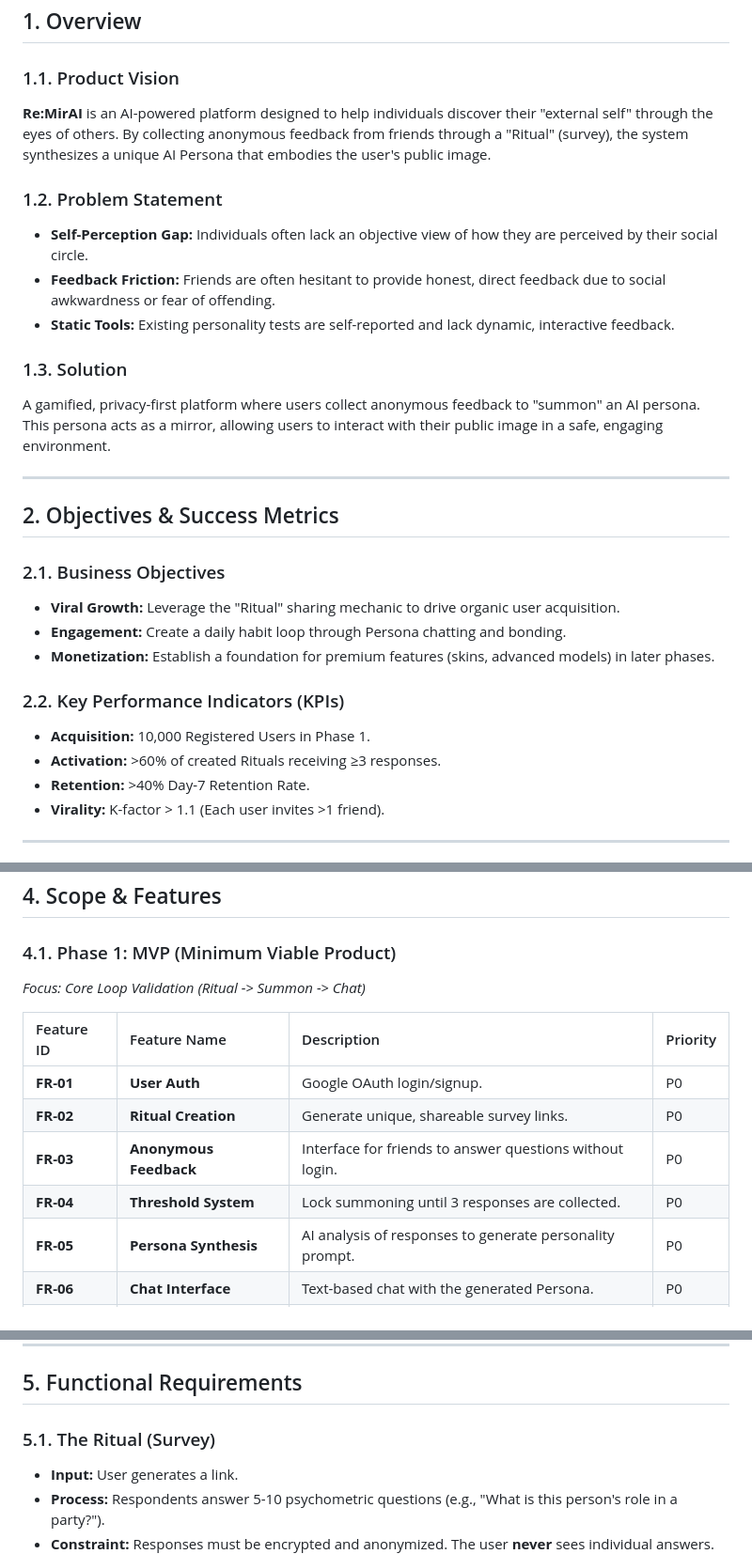
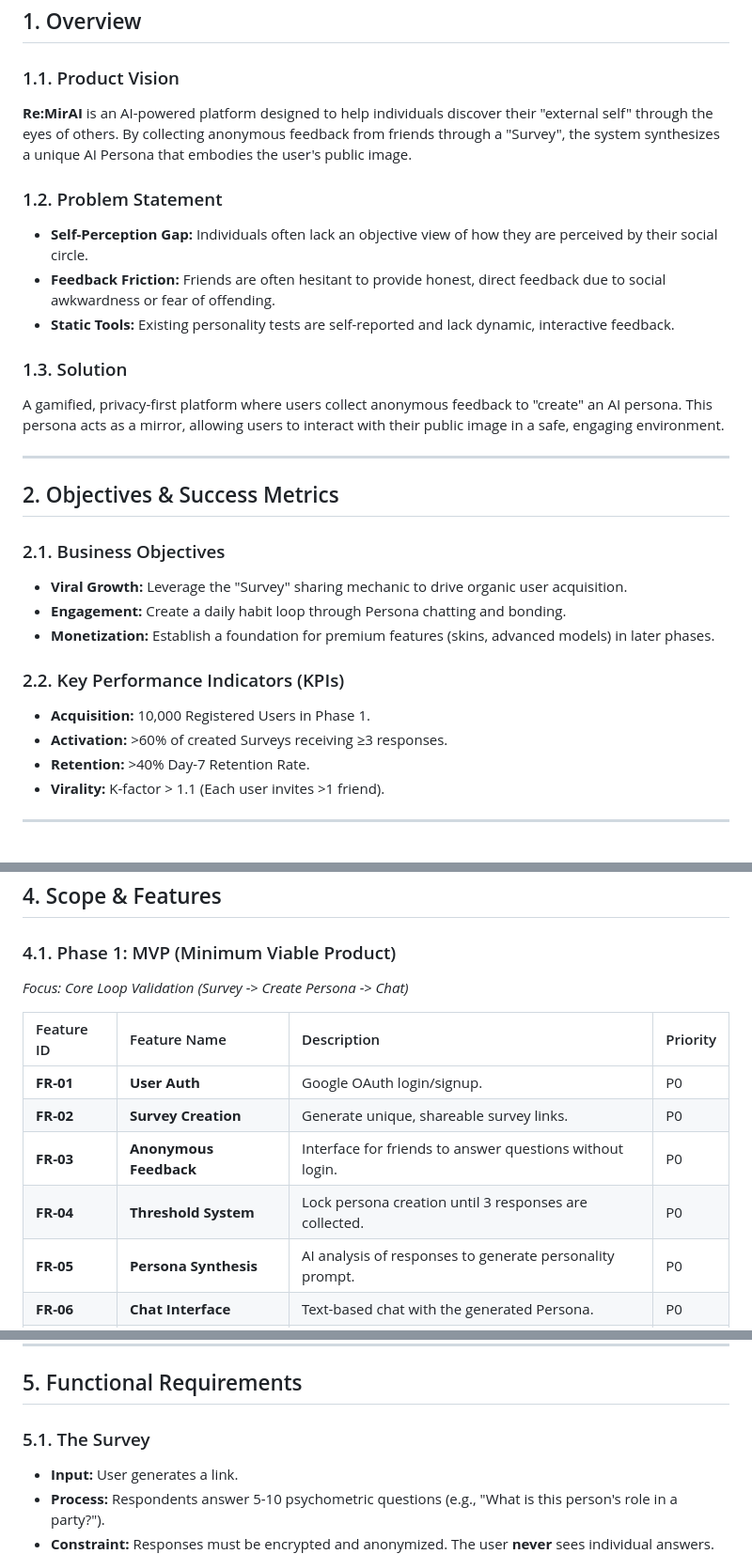
Before and after one commit to salieri009/Re-MirAI, a Markdown page: docs/01-concept/02-Project-Plan.md, 3 parts joined by grey strips. Shown at 94% size. Drawn GitHub-style.

```diff
--- a/docs/01-concept/02-Project-Plan.md
+++ b/docs/01-concept/02-Project-Plan.md
@@ -12,7 +12,7 @@ audience: product-team, developers, stakeholders
 ## 1. Overview
 
 ### 1.1. Product Vision
-**Re:MirAI** is an AI-powered platform designed to help individuals discover their "external self" through the eyes of others. By collecting anonymous feedback from friends through a "Ritual" (survey), the system synthesizes a unique AI Persona that embodies the user's public image.
+**Re:MirAI** is an AI-powered platform designed to help individuals discover their "external self" through the eyes of others. By collecting anonymous feedback from friends through a "Survey", the system synthesizes a unique AI Persona that embodies the user's public image.
 
 ### 1.2. Problem Statement
 *   **Self-Perception Gap:** Individuals often lack an objective view of how they are perceived by their social circle.
@@ -20,20 +20,20 @@ audience: product-team, developers, stakeholders
 *   **Static Tools:** Existing personality tests are self-reported and lack dynamic, interactive feedback.
 
 ### 1.3. Solution
-A gamified, privacy-first platform where users collect anonymous feedback to "summon" an AI persona. This persona acts as a mirror, allowing users to interact with their public image in a safe, engaging environment.
+A gamified, privacy-first platform where users collect anonymous feedback to "create" an AI persona. This persona acts as a mirror, allowing users to interact with their public image in a safe, engaging environment.
 
 ---
 
 ## 2. Objectives & Success Metrics
 
 ### 2.1. Business Objectives
-*   **Viral Growth:** Leverage the "Ritual" sharing mechanic to drive organic user acquisition.
+*   **Viral Growth:** Leverage the "Survey" sharing mechanic to drive organic user acquisition.
 *   **Engagement:** Create a daily habit loop through Persona chatting and bonding.
 *   **Monetization:** Establish a foundation for premium features (skins, advanced models) in later phases.
 
 ### 2.2. Key Performance Indicators (KPIs)
 *   **Acquisition:** 10,000 Registered Users in Phase 1.
-*   **Activation:** >60% of created Rituals receiving ≥3 responses.
+*   **Activation:** >60% of created Surveys receiving ≥3 responses.
 *   **Retention:** >40% Day-7 Retention Rate.
 *   **Virality:** K-factor > 1.1 (Each user invites >1 friend).
 
@@ -56,14 +56,14 @@ A gamified, privacy-first platform where users collect anonymous feedback to "su
 ## 4. Scope & Features
 
 ### 4.1. Phase 1: MVP (Minimum Viable Product)
-*Focus: Core Loop Validation (Ritual -> Summon -> Chat)*
+*Focus: Core Loop Validation (Survey -> Create Persona -> Chat)*
 
 | Feature ID | Feature Name | Description | Priority |
 | :--- | :--- | :--- | :--- |
 | **FR-01** | **User Auth** | Google OAuth login/signup. | P0 |
-| **FR-02** | **Ritual Creation** | Generate unique, shareable survey links. | P0 |
+| **FR-02** | **Survey Creation** | Generate unique, shareable survey links. | P0 |
 | **FR-03** | **Anonymous Feedback** | Interface for friends to answer questions without login. | P0 |
-| **FR-04** | **Threshold System** | Lock summoning until 3 responses are collected. | P0 |
+| **FR-04** | **Threshold System** | Lock persona creation until 3 responses are collected. | P0 |
 | **FR-05** | **Persona Synthesis** | AI analysis of responses to generate personality prompt. | P0 |
 | **FR-06** | **Chat Interface** | Text-based chat with the generated Persona. | P0 |
 | **FR-07** | **Basic Dashboard** | View progress, access chat, view basic stats. | P1 |
@@ -86,7 +86,7 @@ A gamified, privacy-first platform where users collect anonymous feedback to "su
 
 ## 5. Functional Requirements
 
-### 5.1. The Ritual (Survey)
+### 5.1. The Survey
 *   **Input:** User generates a link.
 *   **Process:** Respondents answer 5-10 psychometric questions (e.g., "What is this person's role in a party?").
 *   **Constraint:** Responses must be encrypted and anonymized. The user **never** sees individual answers.
```
Also changed, not shown: other parts of docs/01-concept/02-Project-Plan.md (+1 -1 lines).
